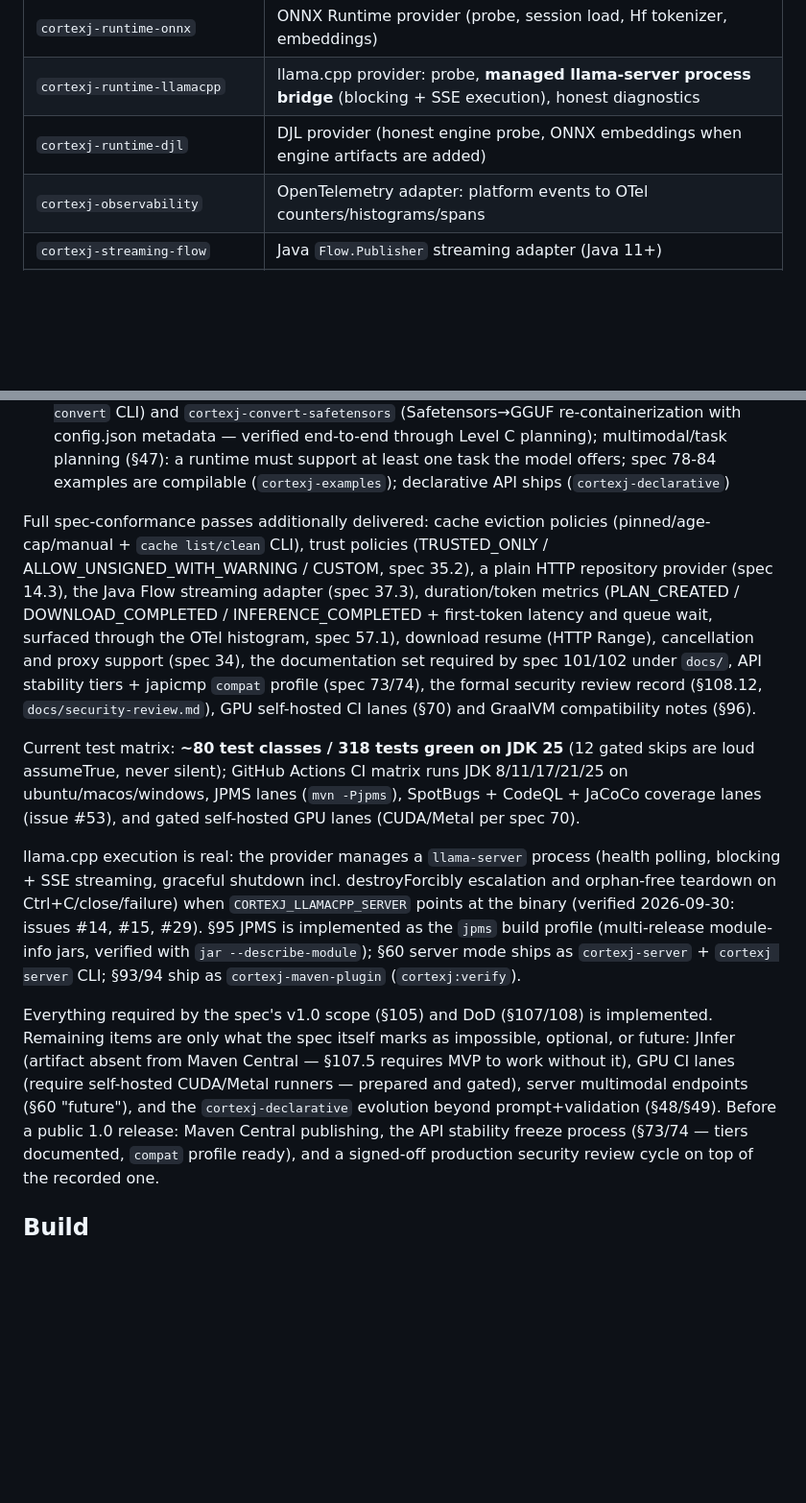
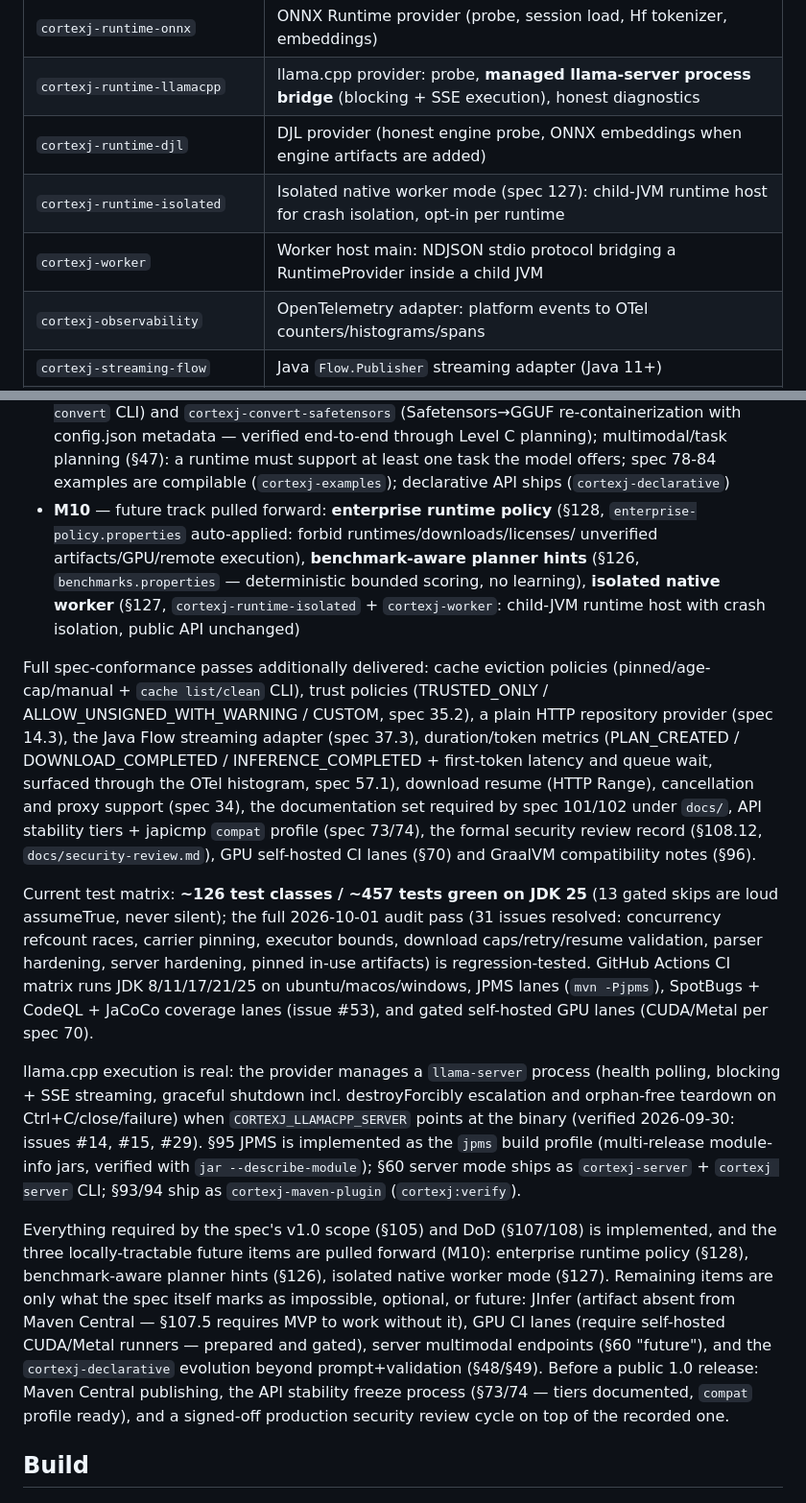
Before and after one commit to okostiukevych/CortexJ, a Markdown page: README.md, 2 parts joined by grey strips. Shown at 96% size. GitHub-like rendering; blank space fills up the shorter version.

Commit message:
docs: README sync - current test matrix (~126 classes / ~457 tests), isolated-worker + worker modules, M10 milestone (enterprise policy 128, benchmark hints 126, isolated worker 127 pulled forward)
- test counts match reality after the 2026-10-01 audit + future-track work (31 audit issues + 3 spec-128/126/127 features)
- modules table gains cortexj-runtime-isolated and cortexj-worker
- remaining-items list updated: future track pulled forward; JInfer/GPU lanes/multimodal/declarative stay as before

```diff
--- a/README.md
+++ b/README.md
@@ -123,6 +123,8 @@ Layering rules (enforced by module boundaries):
 | `cortexj-runtime-onnx` | ONNX Runtime provider (probe, session load, Hf tokenizer, embeddings) |
 | `cortexj-runtime-llamacpp` | llama.cpp provider: probe, **managed llama-server process bridge** (blocking + SSE execution), honest diagnostics |
 | `cortexj-runtime-djl` | DJL provider (honest engine probe, ONNX embeddings when engine artifacts are added) |
+| `cortexj-runtime-isolated` | Isolated native worker mode (spec 127): child-JVM runtime host for crash isolation, opt-in per runtime |
+| `cortexj-worker` | Worker host main: NDJSON stdio protocol bridging a RuntimeProvider inside a child JVM |
 | `cortexj-observability` | OpenTelemetry adapter: platform events to OTel counters/histograms/spans |
 | `cortexj-streaming-flow` | Java `Flow.Publisher` streaming adapter (Java 11+) |
 | `cortexj-convert-gguf` | Deterministic GGUF F32↔F16 converter (Level C, provenance manifests) |
@@ -170,6 +172,12 @@ Layering rules (enforced by module boundaries):
   through Level C planning); multimodal/task planning (§47): a runtime must support at
   least one task the model offers; spec 78-84 examples are compilable
   (`cortexj-examples`); declarative API ships (`cortexj-declarative`)
+- **M10** — future track pulled forward: **enterprise runtime policy** (§128,
+  `enterprise-policy.properties` auto-applied: forbid runtimes/downloads/licenses/
+  unverified artifacts/GPU/remote execution), **benchmark-aware planner hints** (§126,
+  `benchmarks.properties` — deterministic bounded scoring, no learning), **isolated
+  native worker** (§127, `cortexj-runtime-isolated` + `cortexj-worker`: child-JVM
+  runtime host with crash isolation, public API unchanged)
 
 Full spec-conformance passes additionally delivered: cache eviction policies
 (pinned/age-cap/manual + `cache list/clean` CLI), trust policies (TRUSTED_ONLY /
@@ -182,8 +190,11 @@ by spec 101/102 under `docs/`, API stability tiers + japicmp `compat` profile
 (spec 73/74), the formal security review record (§108.12, `docs/security-review.md`),
 GPU self-hosted CI lanes (§70) and GraalVM compatibility notes (§96).
 
-Current test matrix: **~80 test classes / 318 tests green on JDK 25** (12 gated
-skips are loud assumeTrue, never silent); GitHub Actions CI matrix runs
+Current test matrix: **~126 test classes / ~457 tests green on JDK 25** (13 gated
+skips are loud assumeTrue, never silent); the full 2026-10-01 audit pass (31 issues
+resolved: concurrency refcount races, carrier pinning, executor bounds, download
+caps/retry/resume validation, parser hardening, server hardening, pinned in-use
+artifacts) is regression-tested. GitHub Actions CI matrix runs
 JDK 8/11/17/21/25 on ubuntu/macos/windows, JPMS lanes (`mvn -Pjpms`),
 SpotBugs + CodeQL + JaCoCo coverage lanes (issue #53), and gated self-hosted
 GPU lanes (CUDA/Metal per spec 70).
@@ -196,12 +207,15 @@ and orphan-free teardown on Ctrl+C/close/failure) when
 `jar --describe-module`); §60 server mode ships as `cortexj-server` +
 `cortexj server` CLI; §93/94 ship as `cortexj-maven-plugin` (`cortexj:verify`).
 
-Everything required by the spec's v1.0 scope (§105) and DoD (§107/108) is implemented.
-Remaining items are only what the spec itself marks as impossible, optional, or future:
-JInfer (artifact absent from Maven Central — §107.5 requires MVP to work without it),
-GPU CI lanes (require self-hosted CUDA/Metal runners — prepared and gated), server
-multimodal endpoints (§60 "future"), and the `cortexj-declarative` evolution beyond
-prompt+validation (§48/§49). Before a public 1.0 release: Maven Central publishing,
+Everything required by the spec's v1.0 scope (§105) and DoD (§107/108) is implemented,
+and the three locally-tractable future items are pulled forward (M10): enterprise
+runtime policy (§128), benchmark-aware planner hints (§126), isolated native worker
+mode (§127). Remaining items are only what the spec itself marks as impossible,
+optional, or future: JInfer (artifact absent from Maven Central — §107.5 requires
+MVP to work without it), GPU CI lanes (require self-hosted CUDA/Metal runners —
+prepared and gated), server multimodal endpoints (§60 "future"), and the
+`cortexj-declarative` evolution beyond prompt+validation (§48/§49).
+Before a public 1.0 release: Maven Central publishing,
 the API stability freeze process (§73/74 — tiers documented, `compat` profile ready),
 and a signed-off production security review cycle on top of the recorded one.
 
```
